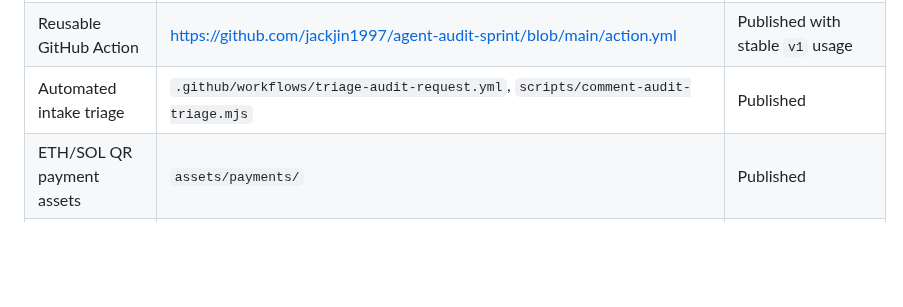
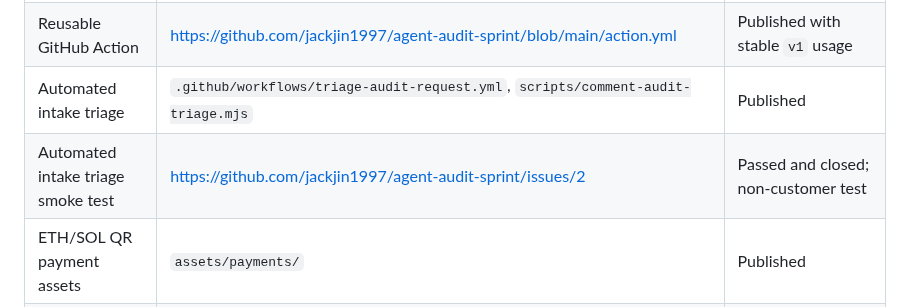
Before and after one commit to jackjin1997/agent-audit-sprint, a Markdown page: ledger.md, the part around the change. GitHub-like rendering; blank space fills up the shorter version.

Commit message:
Record intake triage smoke test

```diff
--- a/ledger.md
+++ b/ledger.md
@@ -29,6 +29,7 @@ Last updated: 2026-06-19.
 | Heuristic scanner | https://github.com/jackjin1997/agent-audit-sprint#heuristic-scanner | Published |
 | Reusable GitHub Action | https://github.com/jackjin1997/agent-audit-sprint/blob/main/action.yml | Published with stable `v1` usage |
 | Automated intake triage | `.github/workflows/triage-audit-request.yml`, `scripts/comment-audit-triage.mjs` | Published |
+| Automated intake triage smoke test | https://github.com/jackjin1997/agent-audit-sprint/issues/2 | Passed and closed; non-customer test |
 | ETH/SOL QR payment assets | `assets/payments/` | Published |
 | Invoice/receipt templates | `templates/` | Published |
 | Invoice-first payment path | Intake form, terms, invoice template, booking discussion | Published |
```
